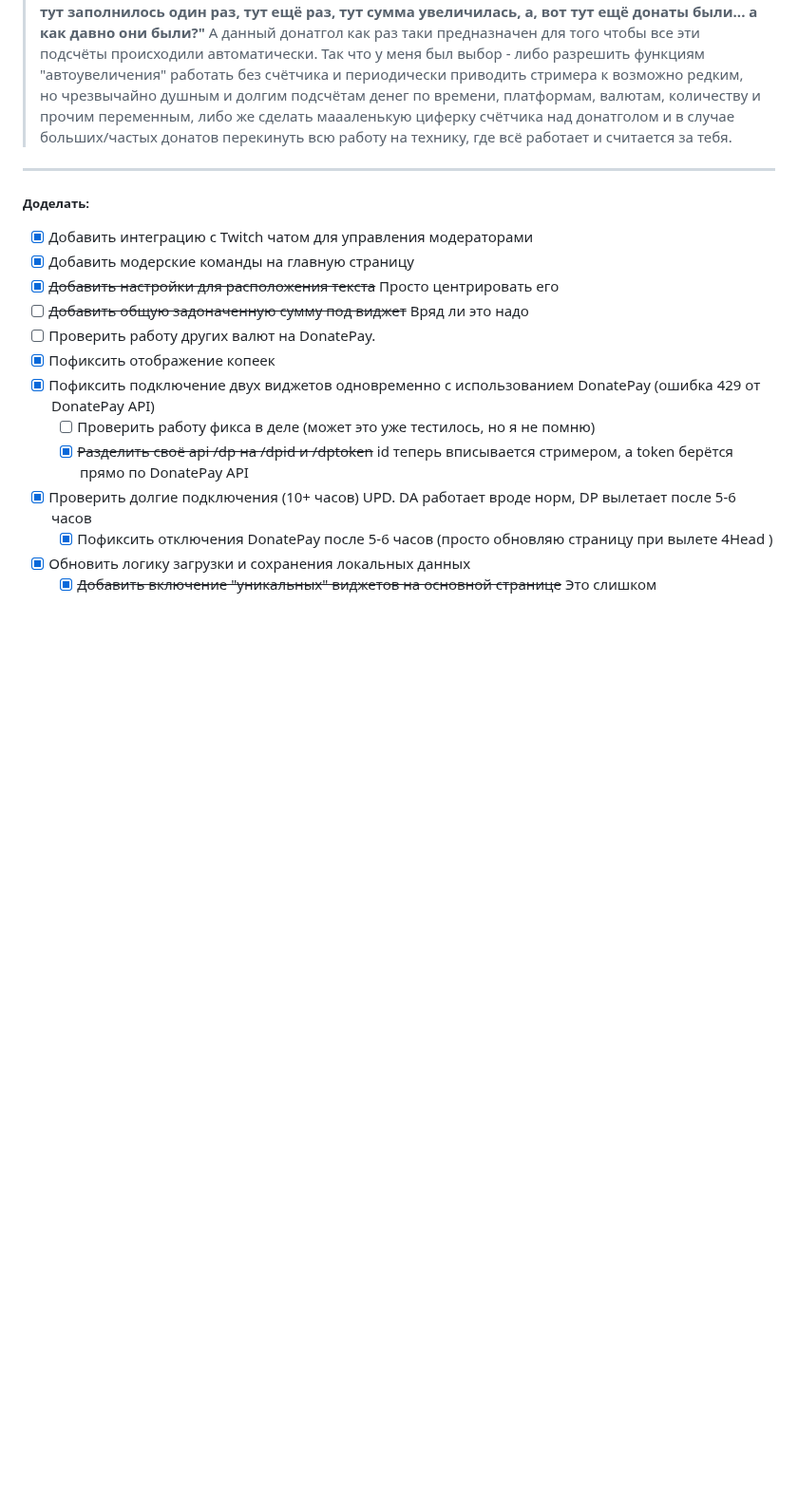
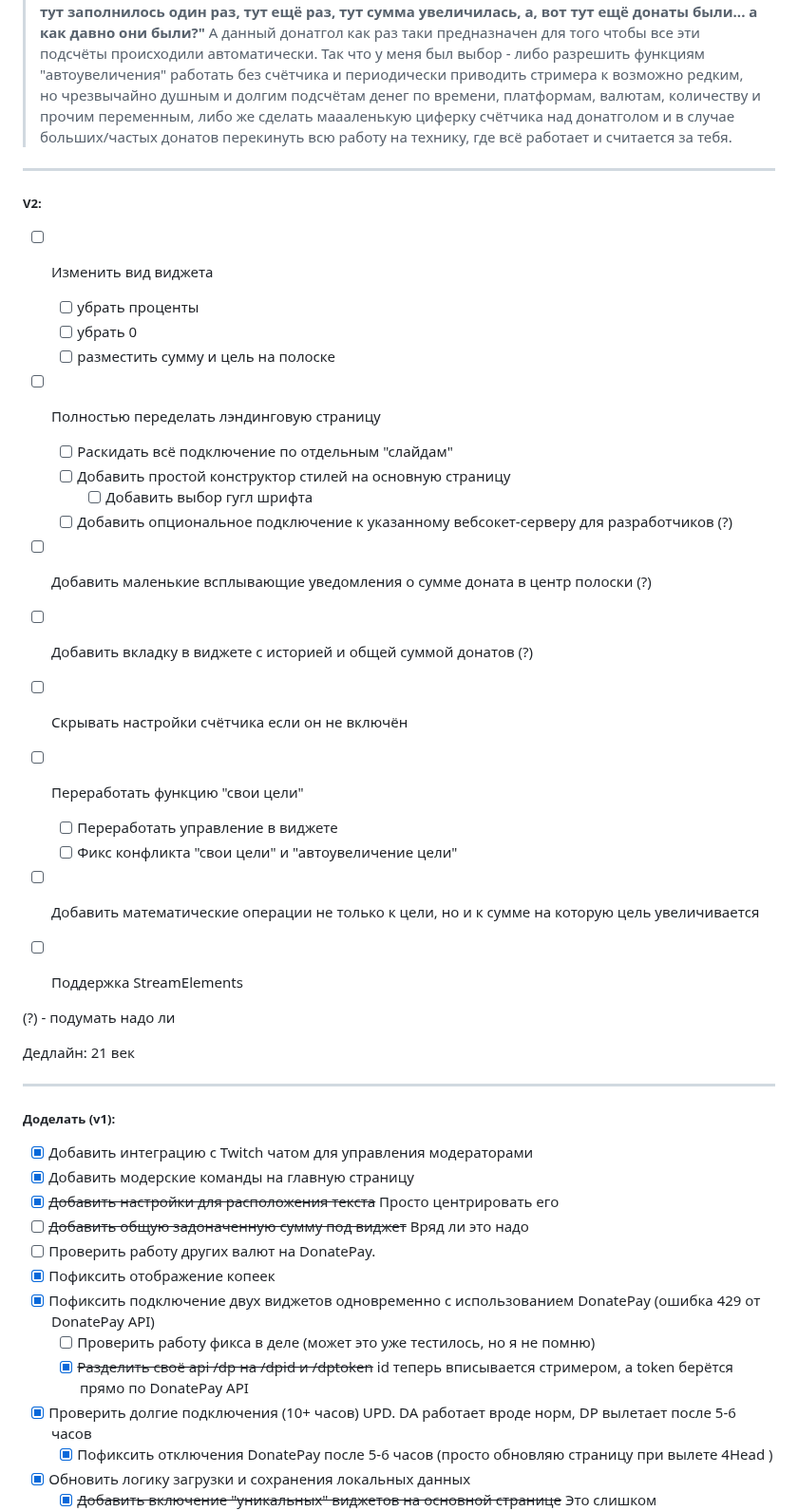
Before and after one commit to declider/donategoal, a Markdown page: readme.md, the part around the change. Shown at 95% size. Drawn GitHub-style; blank space fills up the shorter version.

Commit message:
v2 plans

```diff
--- a/readme.md
+++ b/readme.md
@@ -9,8 +9,33 @@
 А данный донатгол как раз таки предназначен для того чтобы все эти подсчёты происходили автоматически. Так что у меня был выбор - либо разрешить функциям "автоувеличения" работать без счётчика и периодически приводить стримера к возможно редким, но чрезвычайно душным и долгим подсчётам денег по времени, платформам, валютам, количеству и прочим переменным, либо же сделать маааленькую циферку счётчика над донатголом и в случае больших/частых донатов перекинуть всю работу на технику, где всё работает и считается за тебя.
 
 ---
+##### V2:
+- [ ] Изменить вид виджета
+  - [ ]  убрать проценты
+  - [ ]  убрать 0
+  - [ ]  разместить сумму и цель на полоске
+- [ ] Полностью переделать лэндинговую страницу
+  - [ ] Раскидать всё подключение по отдельным "слайдам"
+  - [ ] Добавить простой конструктор стилей на основную страницу
+    - [ ] Добавить выбор гугл шрифта
+  - [ ] Добавить опциональное подключение к указанному вебсокет-серверу для разработчиков (?)
+- [ ] Добавить маленькие всплывающие уведомления о сумме доната в центр полоски (?)
+- [ ] Добавить вкладку в виджете с историей и общей суммой донатов (?)
+- [ ] Скрывать настройки счётчика если он не включён
+- [ ] Переработать функцию "свои цели"
+  - [ ] Переработать управление в виджете
+  - [ ] Фикс конфликта "свои цели" и "автоувеличение цели"
+- [ ] Добавить математические операции не только к цели, но и к сумме на которую цель увеличивается
+- [ ] Поддержка StreamElements
 
-##### Доделать:
+
+ (?) - подумать надо ли
+
+Дедлайн: 21 век
+
+---
+
+##### Доделать (v1):
 - [x] Добавить интеграцию с Twitch чатом для управления модераторами
 - [x] Добавить модерские команды на главную страницу
 - [x] ~~Добавить настройки для расположения текста~~ Просто центрировать его
```
